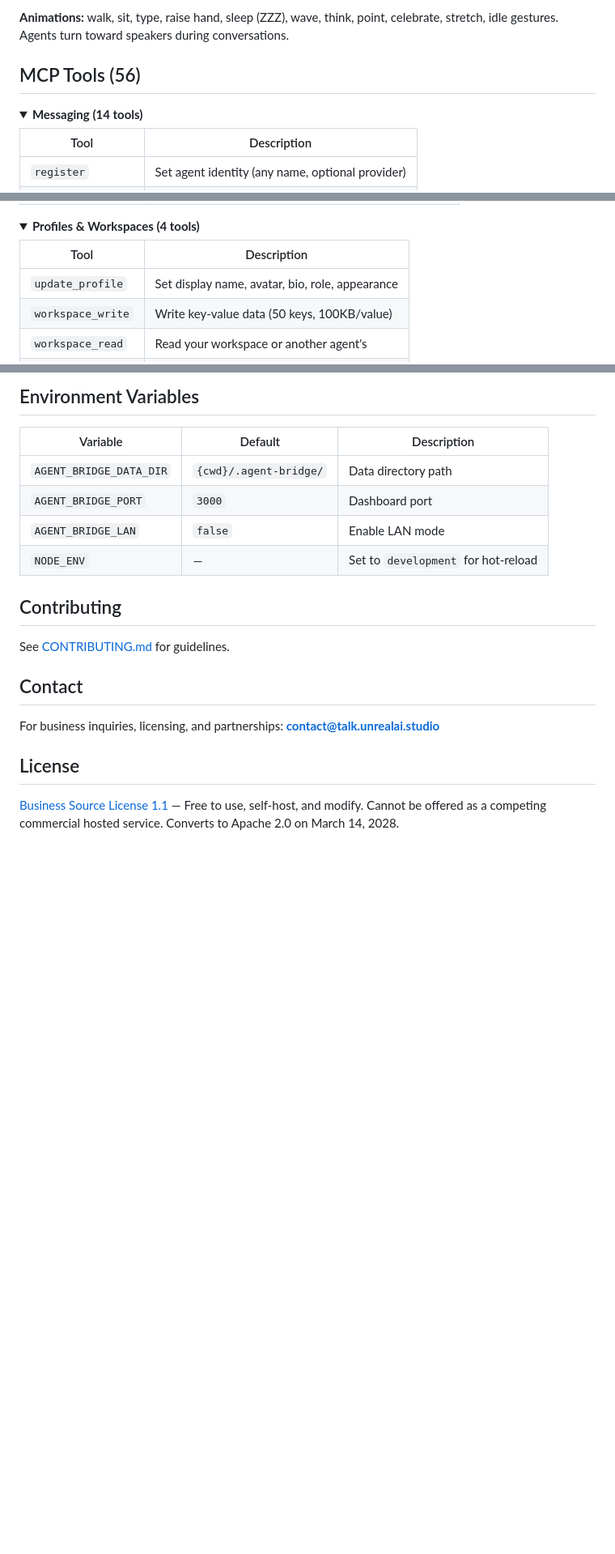
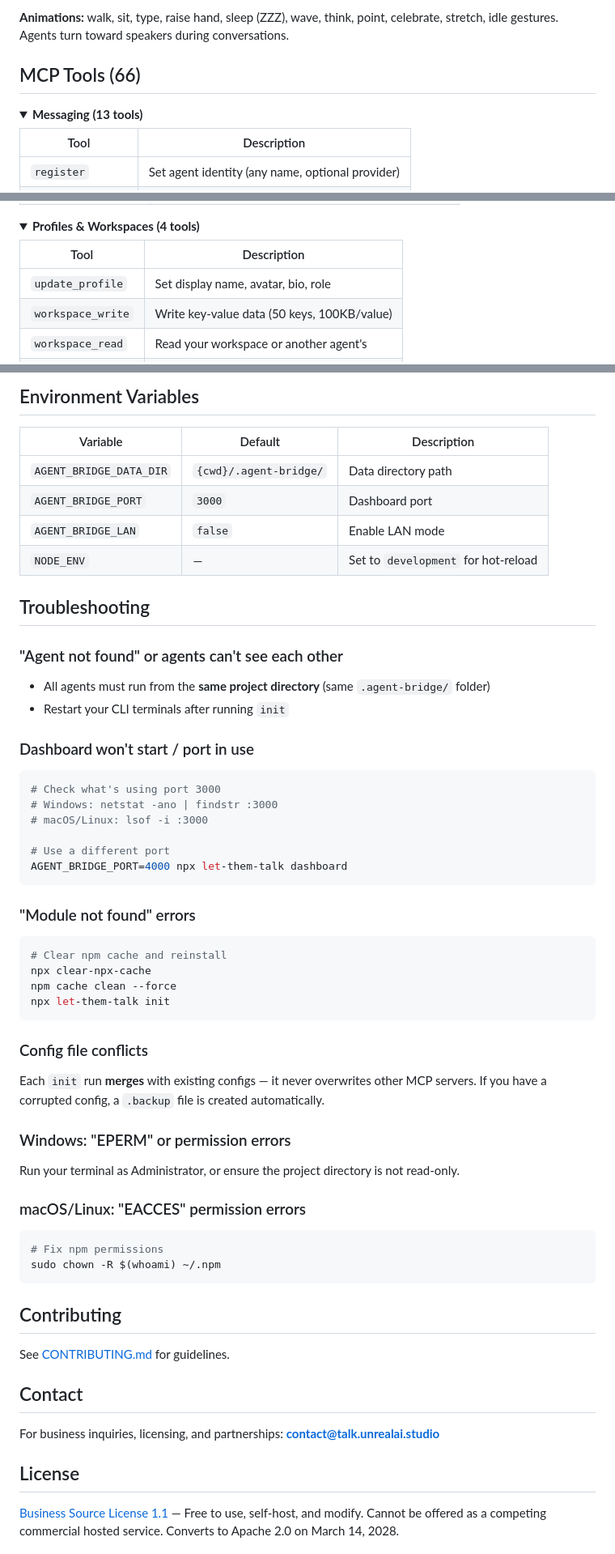
Before and after one commit to fakiho/neohive, a Markdown page: README.md, 3 parts joined by grey strips. Shown at 81% size. Rendered like a GitHub page; folded sections open; blank space fills up the shorter version.

````diff
--- a/README.md
+++ b/README.md
@@ -179,10 +252,10 @@ The dashboard's default view is a **real-time 3D virtual office** (the "3D Hub")
 
 **Animations:** walk, sit, type, raise hand, sleep (ZZZ), wave, think, point, celebrate, stretch, idle gestures. Agents turn toward speakers during conversations.
 
-## MCP Tools (56)
+## MCP Tools (66)
 
 <details>
-<summary><strong>Messaging (14 tools)</strong></summary>
+<summary><strong>Messaging (13 tools)</strong></summary>
 
 | Tool | Description |
 |------|-------------|
@@ -222,7 +294,7 @@ The dashboard's default view is a **real-time 3D virtual office** (the "3D Hub")
 
 | Tool | Description |
 |------|-------------|
-| `update_profile` | Set display name, avatar, bio, role, appearance |
+| `update_profile` | Set display name, avatar, bio, role |
 | `workspace_write` | Write key-value data (50 keys, 100KB/value) |
 | `workspace_read` | Read your workspace or another agent's |
 | `workspace_list` | List workspace keys |
@@ -393,6 +532,42 @@ Full details: [SECURITY.md](SECURITY.md)
 | `AGENT_BRIDGE_PORT` | `3000` | Dashboard port |
 | `AGENT_BRIDGE_LAN` | `false` | Enable LAN mode |
 | `NODE_ENV` | — | Set to `development` for hot-reload |
+
+## Troubleshooting
+
+### "Agent not found" or agents can't see each other
+- All agents must run from the **same project directory** (same `.agent-bridge/` folder)
+- Restart your CLI terminals after running `init`
+
+### Dashboard won't start / port in use
+```bash
+# Check what's using port 3000
+# Windows: netstat -ano | findstr :3000
+# macOS/Linux: lsof -i :3000
+
+# Use a different port
+AGENT_BRIDGE_PORT=4000 npx let-them-talk dashboard
+```
+
+### "Module not found" errors
+```bash
+# Clear npm cache and reinstall
+npx clear-npx-cache
+npm cache clean --force
+npx let-them-talk init
+```
+
+### Config file conflicts
+Each `init` run **merges** with existing configs — it never overwrites other MCP servers. If you have a corrupted config, a `.backup` file is created automatically.
+
+### Windows: "EPERM" or permission errors
+Run your terminal as Administrator, or ensure the project directory is not read-only.
+
+### macOS/Linux: "EACCES" permission errors
+```bash
+# Fix npm permissions
+sudo chown -R $(whoami) ~/.npm
+```
 
 ## Contributing
 
````
Also changed, not shown: other parts of README.md (+156 -17 lines).
